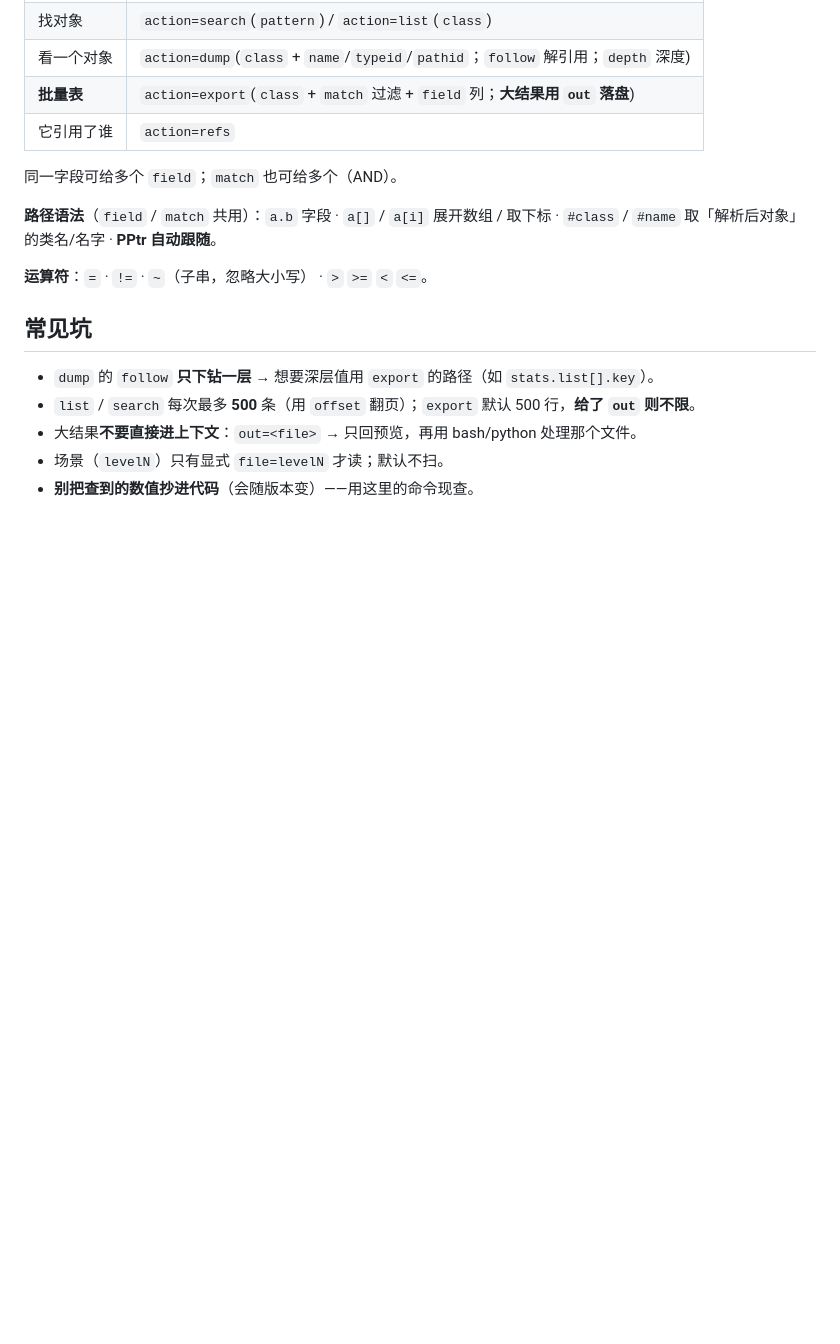
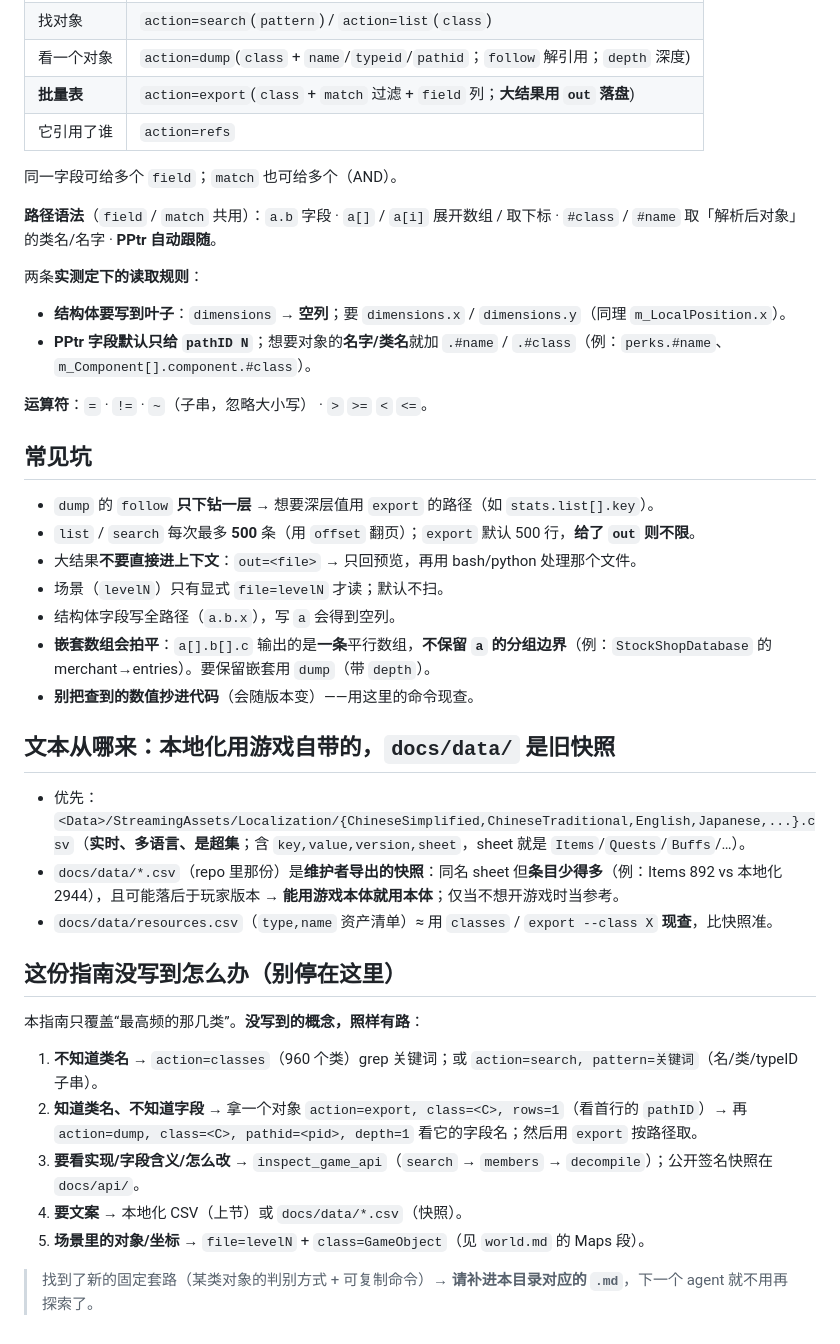
Before and after one commit to ruonanzh/escape-from-duckov-mod, a Markdown page: docs/guides/00-overview.md, the part around the change. Drawn GitHub-style; blank space fills up the shorter version.

```diff
--- a/docs/guides/00-overview.md
+++ b/docs/guides/00-overview.md
@@ -89,6 +89,11 @@ PY
 
 **路径语法**（`field` / `match` 共用）：`a.b` 字段 · `a[]` / `a[i]` 展开数组 / 取下标 · `#class` / `#name` 取「解析后对象」的类名/名字 · **PPtr 自动跟随**。
 
+两条**实测定下的读取规则**：
+
+- **结构体要写到叶子**：`dimensions` → **空列**；要 `dimensions.x` / `dimensions.y`（同理 `m_LocalPosition.x`）。
+- **PPtr 字段默认只给 `pathID N`**；想要对象的**名字/类名**就加 `.#name` / `.#class`（例：`perks.#name`、`m_Component[].component.#class`）。
+
 **运算符**：`=` · `!=` · `~`（子串，忽略大小写） · `>` `>=` `<` `<=`。
 
 ## 常见坑
@@ -97,4 +102,24 @@ PY
 - `list` / `search` 每次最多 **500** 条（用 `offset` 翻页）；`export` 默认 500 行，**给了 `out` 则不限**。
 - 大结果**不要直接进上下文**：`out=<file>` → 只回预览，再用 bash/python 处理那个文件。
 - 场景（`levelN`）只有显式 `file=levelN` 才读；默认不扫。
+- 结构体字段写全路径（`a.b.x`），写 `a` 会得到空列。
+- **嵌套数组会拍平**：`a[].b[].c` 输出的是**一条**平行数组，**不保留 `a` 的分组边界**（例：`StockShopDatabase` 的 merchant→entries）。要保留嵌套用 `dump`（带 `depth`）。
 - **别把查到的数值抄进代码**（会随版本变）——用这里的命令现查。
+
+## 文本从哪来：本地化用**游戏自带**的，`docs/data/` 是旧快照
+
+- 优先：`<Data>/StreamingAssets/Localization/{ChineseSimplified,ChineseTraditional,English,Japanese,...}.csv`（**实时、多语言、是超集**；含 `key,value,version,sheet`，sheet 就是 `Items`/`Quests`/`Buffs`/…）。
+- `docs/data/*.csv`（repo 里那份）是**维护者导出的快照**：同名 sheet 但**条目少得多**（例：Items 892 vs 本地化 2944），且可能落后于玩家版本 → **能用游戏本体就用本体**；仅当不想开游戏时当参考。
+- `docs/data/resources.csv`（`type,name` 资产清单）≈ 用 `classes` / `export --class X` **现查**，比快照准。
+
+## 这份指南没写到怎么办（**别停在这里**）
+
+本指南只覆盖“最高频的那几类”。**没写到的概念，照样有路**：
+
+1. **不知道类名** → `action=classes`（960 个类）grep 关键词；或 `action=search, pattern=关键词`（名/类/typeID 子串）。
+2. **知道类名、不知道字段** → 拿一个对象 `action=export, class=<C>, rows=1`（看首行的 `pathID`）→ 再 `action=dump, class=<C>, pathid=<pid>, depth=1` 看它的字段名；然后用 `export` 按路径取。
+3. **要看实现/字段含义/怎么改** → `inspect_game_api`（`search` → `members` → `decompile`）；公开签名快照在 `docs/api/`。
+4. **要文案** → 本地化 CSV（上节）或 `docs/data/*.csv`（快照）。
+5. **场景里的对象/坐标** → `file=levelN` + `class=GameObject`（见 `world.md` 的 Maps 段）。
+
+> 找到了新的固定套路（某类对象的判别方式 + 可复制命令）→ **请补进本目录对应的 `.md`**，下一个 agent 就不用再探索了。
```
Also changed, not shown: docs/guides/items.md (+2 -2 lines), docs/guides/world.md (+30 -8 lines).
